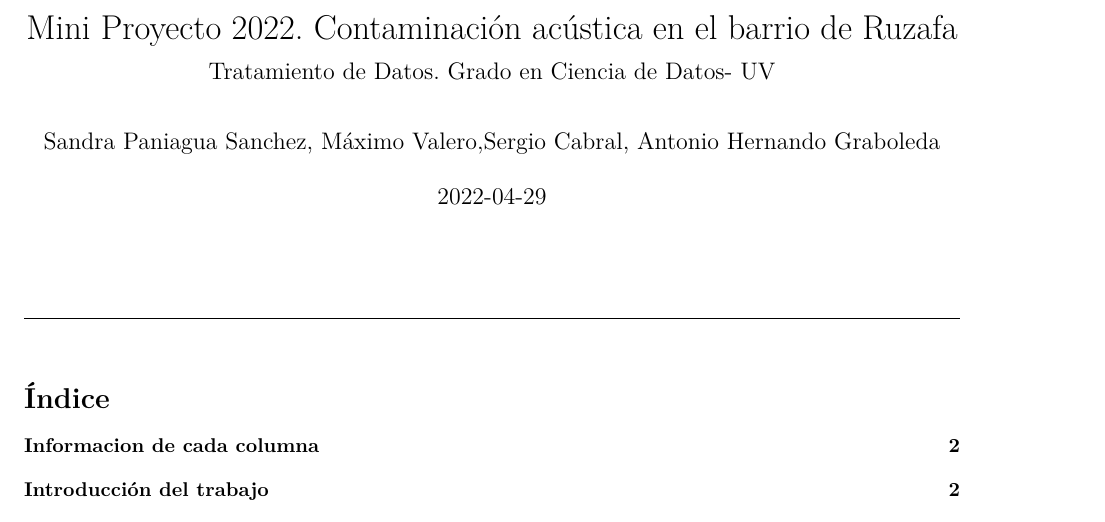
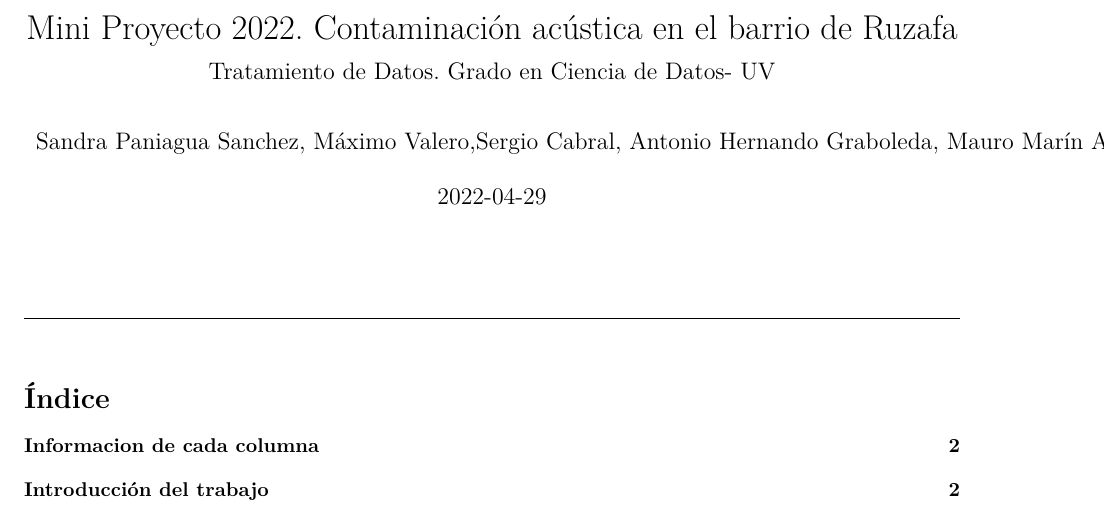
Before and after one commit to Sendy3/ProyectoTD2022, an R Markdown document (ProyectoTD2022.Rmd): part of page 1 of 3, cut so that both start at the same text. Rendered offline with R 4.5, knitr and Pandoc, then LaTeX, with nearby package versions; some code elsewhere in the file could not run offline.

Commit message:
Nombre: Mauro Marín Aura

```diff
--- a/ProyectoTD2022.Rmd
+++ b/ProyectoTD2022.Rmd
@@ -2,7 +2,7 @@
 # Ver https://bookdown.org/yihui/rmarkdown/
 title: "Mini Proyecto 2022. Contaminación acústica en el barrio de Ruzafa"
 subtitle: Tratamiento de Datos. Grado en Ciencia de Datos- UV
-author: "Sandra Paniagua Sanchez, Máximo Valero,Sergio Cabral, Antonio Hernando Graboleda"
+author: "Sandra Paniagua Sanchez, Máximo Valero,Sergio Cabral, Antonio Hernando Graboleda, Mauro Marín Aura"
 date:  "`r Sys.Date()`"  #Pondría la fecha del día actual
 params:
   lang: ES
```
